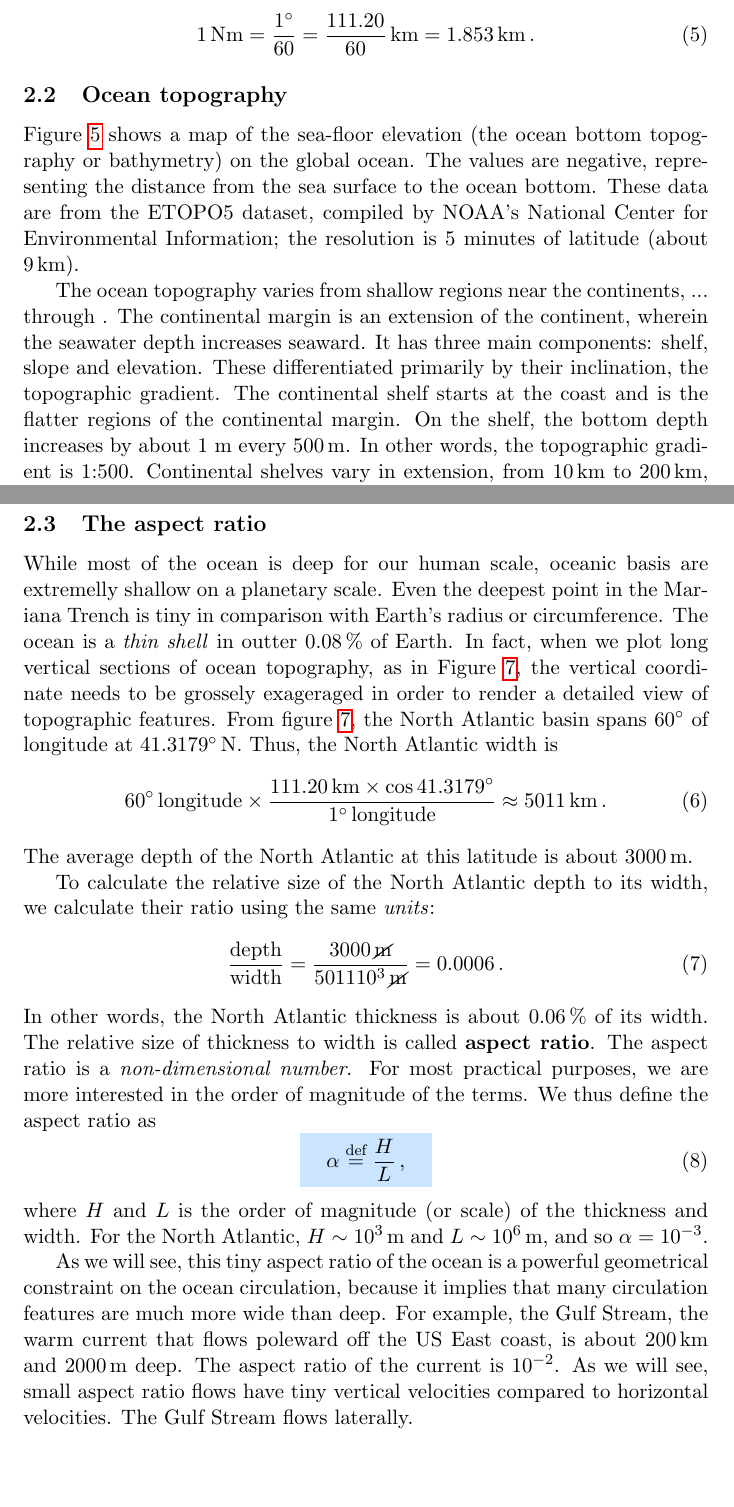
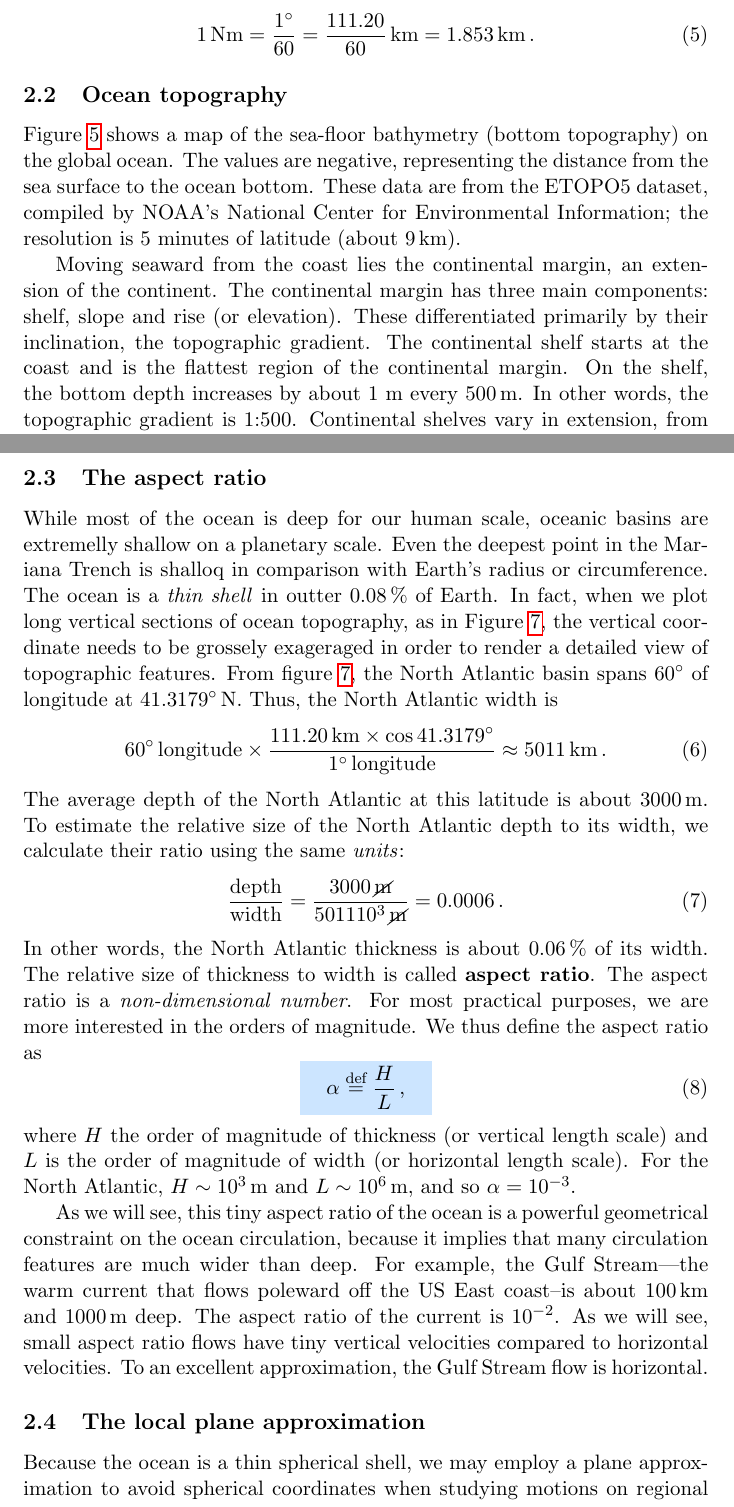
Before and after one commit to cesar-rocha/MARN3002-Physics, a LaTeX document (lectures/tex/01_introduction.tex): two parts of pages 5 and 6 of 12 before the commit and two parts of pages 5 and 6 of 13 after it, joined at a grey line, cut so that both start at the same text, the shorter picture padded with empty space. Compiled offline with pdfLaTeX.

Commit message:
Update lecture notes

```diff
--- a/lectures/tex/01_introduction.tex
+++ b/lectures/tex/01_introduction.tex
@@ -256,7 +253,7 @@ to one minute (i.e., one-sixtieth) of latitude:
 \eeq
 
 \subsection{Ocean topography}
-Figure \ref{ETOPO} shows a map of the sea-floor elevation (the ocean bottom topography or bathymetry)
+Figure \ref{ETOPO} shows a map of the sea-floor bathymetry (bottom topography)
 on the global ocean. The values are negative, representing the distance from the sea surface to the
 ocean bottom. These data are from the ETOPO5 dataset, compiled by NOAA's National Center for Environmental Information; the resolution is 5 minutes of latitude (about 9\,km).
 
@@ -267,10 +264,10 @@ ocean bottom. These data are from the ETOPO5 dataset, compiled by NOAA's Nationa
 \label{ETOPO}
 \end{figure}
 
-The ocean topography varies from shallow regions near the continents, ... through .
-The continental margin is an extension of the continent, wherein the seawater depth increases seaward. It has three main components: shelf, slope and elevation. These differentiated primarily by
+Moving seaward from the coast lies the continental margin, an extension of the continent.
+The continental margin has three main components: shelf, slope and rise (or elevation). These differentiated primarily by
 their inclination, the topographic gradient. The continental shelf starts at the coast and is the
-flatter regions of the continental margin. On the shelf, the bottom depth increases by about 1 m
+flattest region of the continental margin. On the shelf, the bottom depth increases by about 1 m
 every 500\,m. In other words, the topographic gradient is 1:500. Continental shelves vary in extension, from 10\,km to 200\,km, width an average with
 of 70\,km. At the seaward edge of the shelf is the shelf break, where the topographic gradient increases
 significantly to 1:20. The average depth at the shelf break is 130\,m. The slope is a narrow and steep region of the continental margin, where the bottom depth rapidly increases seaward. At about 3000-4000\,m, the topographic gradient becomes gentler, given way to the continental elevation or rise, separating the
@@ -304,8 +301,8 @@ is deeper than 2000\,\%, although it is rarely deeper than 8000\,m (\<0.05\,\%).
 \end{figure}
 
 
-While most of the ocean is deep for our human scale, oceanic basis are extremelly shallow
-on a planetary scale. Even the deepest point in the Mariana Trench is tiny in
+While most of the ocean is deep for our human scale, oceanic basins are extremelly shallow
+on a planetary scale. Even the deepest point in the Mariana Trench is shalloq in
 comparison with Earth's radius or circumference. The ocean is a \textit{thin shell} in
 outter 0.08\,\% of Earth. In fact, when we plot long vertical sections of ocean topography,
 as in Figure \ref{ETOPOsec}, the vertical coordinate needs to be grossely exageraged in order
@@ -314,9 +311,8 @@ basin spans 60$^\circ$ of longitude at 41.3179$^\circ$\,N. Thus, the North Atlan
 \beq
 60^{\circ}\,\text{longitude} \times \frac{111.20\,\text{km} \times \cos 41.3179^\circ}{1^\circ\,\text{longitude}} \approx 5011\, \text{km}\per
 \eeq
-The average depth of the North Atlantic at this latitude is about 3000\,m.
-
-To calculate the relative size of the North Atlantic depth to its width, we calculate
+The average depth of the North Atlantic at this latitude is about 3000\,m. To estimate
+the relative size of the North Atlantic depth to its width, we calculate
 their ratio using the same \emph{units}:
 \beq
 \frac{\text{depth}}{\text{width}} = \frac{3000\,\text{\cancel{m}}}{5011 10^3\,\cancel{\text{m}}}
@@ -325,16 +321,22 @@ their ratio using the same \emph{units}:
 In other words, the North Atlantic thickness is about 0.06\,\% of its width. The
 relative size of thickness to width is called \textbf{aspect ratio}. The aspect
 ratio is a \emph{non-dimensional number}. For most practical purposes, we are more
-interested in the order of magnitude of the terms. We thus
+interested in the orders of magnitude. We thus
 define the aspect ratio as
 \begin{empheq}[box=\mybox]{align}\label{aspectratio}
 \alpha \defn \frac{H}{L} \com
 \end{empheq}
-where $H$ and $L$ is the order of magnitude (or scale) of the thickness and width. For the
+where $H$ the order of magnitude of thickness (or vertical length scale) and $L$ is the
+order of magnitude of width (or horizontal length scale). For the
 North Atlantic, $H \sim 10^3\,\text{m}$ and $L \sim 10^6\,\text{m}$, and so $\alpha = 10^{-3}$.
 
 As we will see, this tiny aspect ratio of the ocean is a powerful geometrical constraint on the
-ocean circulation, because it implies that many circulation features are much more wide than deep.
-For example, the Gulf Stream, the warm current that flows poleward off the US East coast, is about 200\,km and 2000\,m deep. The aspect ratio of the current is $10^{-2}$. As we will see, small aspect ratio flows have tiny vertical velocities compared to horizontal velocities. The Gulf Stream flows laterally.
+ocean circulation, because it implies that many circulation features are much wider than deep.
+For example, the Gulf Stream---the warm current that flows poleward off the US East coast--is about 100\,km and 1000\,m deep. The aspect ratio of the current is $10^{-2}$. As we will see, small aspect ratio flows have tiny vertical velocities compared to horizontal velocities. To an excellent approximation,
+the Gulf Stream flow is horizontal.
 
-
+\subsection{The local plane approximation}
+Because the ocean is a thin spherical shell, we may employ a plane approximation to
+avoid spherical coordinates when studying motions on regional and local domains. For this
+approximation to be valid, the lateral scale of the domain must much smaller than Earth's radius:
+\beq
```
Also changed, not shown: lectures/tex/01_introduction.tex (34 more changed lines).
